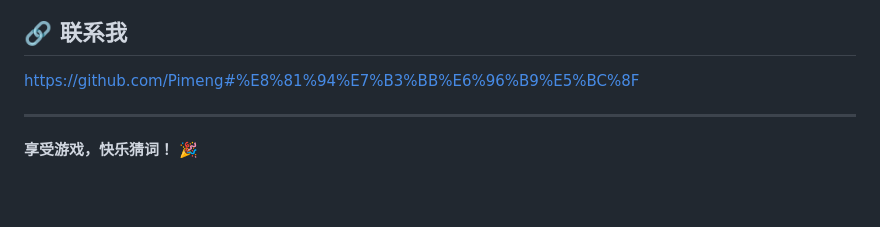
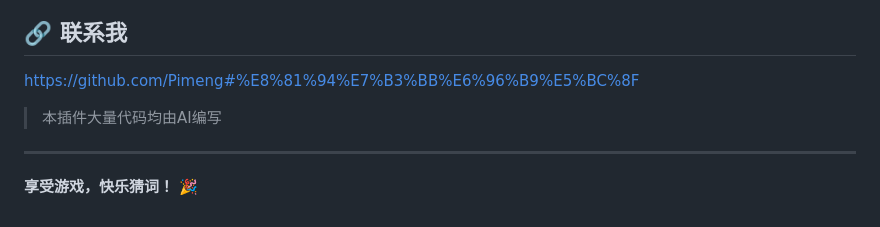
Before and after one commit to Pimeng/wordle-plugin, a Markdown page: README.md, the part around the change. Drawn GitHub-style; blank space fills up the shorter version.

Commit message:
docs: AI提醒

```diff
--- a/README.md
+++ b/README.md
@@ -196,6 +196,8 @@ canvas还是有问题那就自己问AI自求多福吧……
 
 https://github.com/Pimeng#%E8%81%94%E7%B3%BB%E6%96%B9%E5%BC%8F
 
+> 本插件大量代码均由AI编写
+
 ---
 
 **享受游戏，快乐猜词！** 🎉
```
